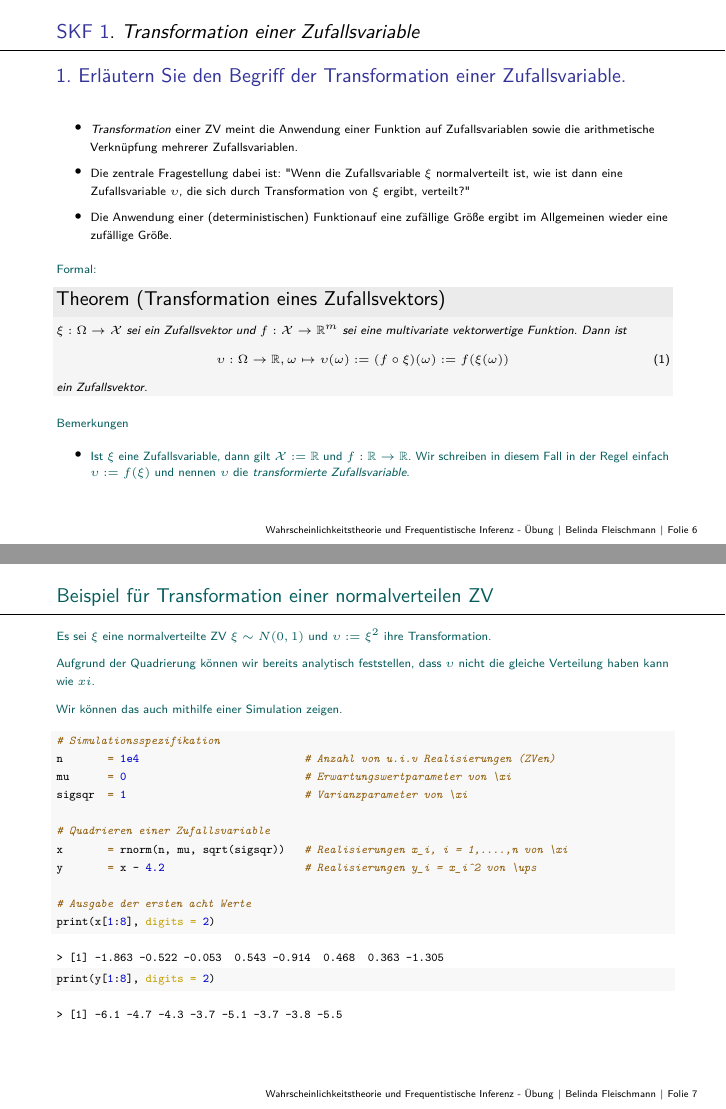
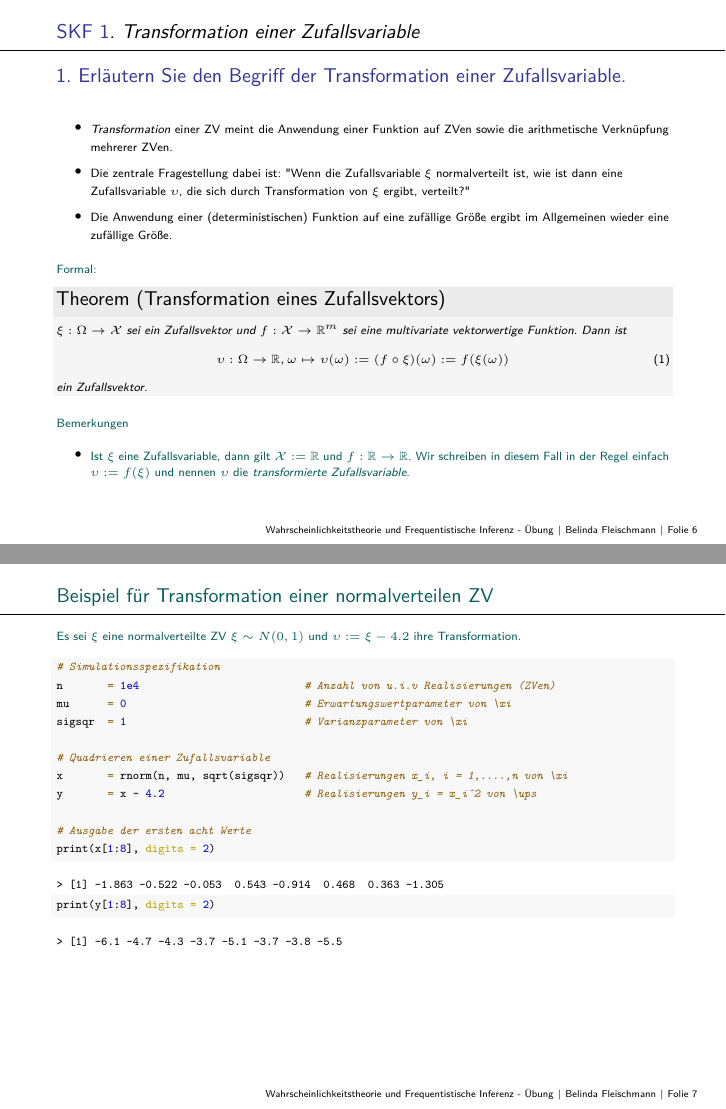
Before and after one commit to belindamef/WTFI-tut-23, an R Markdown document (8_Transformationen_der_Normalverteilung/8_Normalverteilungstransformationen_SKF_Lsg.Rmd): pages 6 and 7 of 27, joined at a grey line. The pictures show the output file 8_Transformationen_der_Normalverteilung/8_Normalverteilungstransformationen_SKF_Lsg.pdf that the author committed with the source.

```diff
--- a/8_Transformationen_der_Normalverteilung/8_Normalverteilungstransformationen_SKF_Lsg.Rmd
+++ b/8_Transformationen_der_Normalverteilung/8_Normalverteilungstransformationen_SKF_Lsg.Rmd
@@ -238,12 +238,11 @@
 \footnotesize
 
 \begin{itemize}
-\item \textit{Transformation} einer ZV meint die Anwendung einer Funktion auf Zufallsvariablen sowie die arithmetische Verknüpfung
-mehrerer Zufallsvariablen.
+\item \textit{Transformation} einer ZV meint die Anwendung einer Funktion auf ZVen sowie die arithmetische Verknüpfung mehrerer ZVen.
 \item Die zentrale Fragestellung dabei ist:
 "Wenn die Zufallsvariable $\xi$ normalverteilt ist, wie ist dann eine Zufallsvariable
 $\ups$, die sich durch Transformation von $\xi$ ergibt, verteilt?"
-\item Die Anwendung einer (deterministischen) Funktionauf eine zufällige Größe ergibt im Allgemeinen wieder eine zufällige Größe.
+\item Die Anwendung einer (deterministischen) Funktion auf eine zufällige Größe ergibt im Allgemeinen wieder eine zufällige Größe.
 \end{itemize}
 
 \color{darkcyan}
@@ -269,11 +268,7 @@
 # \color{darkcyan} Beispiel für Transformation einer normalverteilen ZV
 \footnotesize
 
-\color{darkcyan} Es sei $\xi$ eine normalverteilte ZV $\xi \sim N(0,1)$ und $\ups := \xi^2$ ihre Transformation.
-
-Aufgrund der Quadrierung können wir bereits analytisch feststellen, dass $\ups$ nicht die gleiche Verteilung haben kann wie $xi$.
-
-Wir können das auch mithilfe einer Simulation zeigen.
+\color{darkcyan} Es sei $\xi$ eine normalverteilte ZV $\xi \sim N(0,1)$ und $\ups := \xi - 4.2$ ihre Transformation.
 
 \vspace{2mm}
 \footnotesize
```
Also changed, not shown: 8_Transformationen_der_Normalverteilung/8_Normalverteilungstransformationen_SKF_Lsg.pdf, 8_Transformationen_der_Normalverteilung/8_Normalverteilungstransformationen_SKF_Lsg.Rmd (6 more changed lines).
